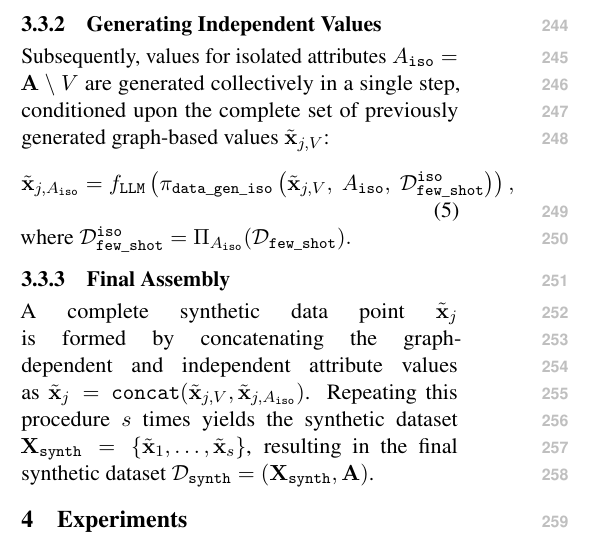
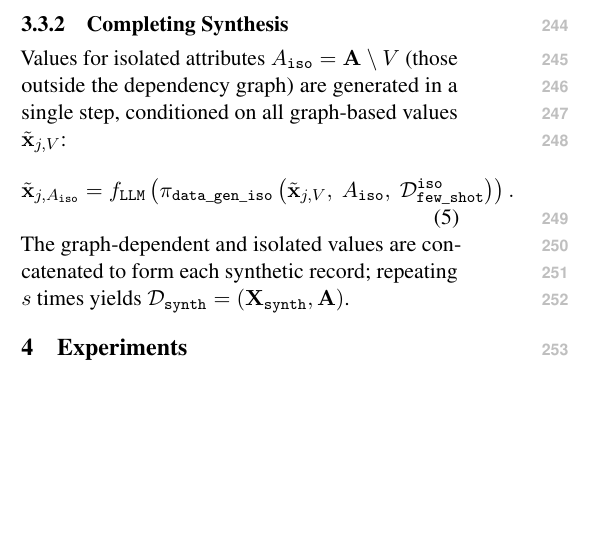
Before and after one commit to ssui-liu/StructSynth-EMNLP, a LaTeX paper (Latex-EMNLP/main.tex, which reads Latex-EMNLP/sections/method.tex): part of one column of page 4 of 25, cut at the place of the change, the shorter picture padded with empty space. Compiled offline with pdfLaTeX.

Commit message:
Method OP-8: Merge Independent Values and Final Assembly (~40 words saved)
Combined §3.3.2 and §3.3.3 into "Completing Synthesis". Removed Π
formal definition and verbose concat/repeat description. Eq.(6) and
D_synth definition preserved.

Co-Authored-By: Claude Opus 4.6 (1M context) <noreply@anthropic.com>

```diff
--- a/Latex-EMNLP/sections/method.tex
+++ b/Latex-EMNLP/sections/method.tex
@@ -91,16 +91,12 @@ Values for layer $L_i$ are generated conditionally on all preceding layers $\til
 \end{equation}
 Iterating through all layers yields a partial synthetic data point $\tilde{\mathbf{x}}_{j, V}$ comprising values for all graph-dependent attributes.
 
-\subsubsection{Generating Independent Values}
+\subsubsection{Completing Synthesis}
 
-Subsequently, values for isolated attributes $A_{\mathtt{iso}} = \mathbf{A} \setminus V$ are generated collectively in a single step, conditioned upon the complete set of previously generated graph-based values $\tilde{\mathbf{x}}_{j, V}$:
+Values for isolated attributes $A_{\mathtt{iso}} = \mathbf{A} \setminus V$ (those outside the dependency graph) are generated in a single step, conditioned on all graph-based values $\tilde{\mathbf{x}}_{j, V}$:
 \begin{equation}
-\tilde{\mathbf{x}}_{j, A_{\mathtt{iso}}} = f_{\mathtt{LLM}}\left(\pi_{\mathtt{data\_gen\_iso}}\left(\tilde{\mathbf{x}}_{j, V},\ A_{\mathtt{iso}},\ \mathcal{D}_{\mathtt{few\_shot}}^{\mathtt{iso}}\right)\right),
+\tilde{\mathbf{x}}_{j, A_{\mathtt{iso}}} = f_{\mathtt{LLM}}\left(\pi_{\mathtt{data\_gen\_iso}}\left(\tilde{\mathbf{x}}_{j, V},\ A_{\mathtt{iso}},\ \mathcal{D}_{\mathtt{few\_shot}}^{\mathtt{iso}}\right)\right).
 \end{equation}
-where $\mathcal{D}_{\mathtt{few\_shot}}^{\mathtt{iso}} = \Pi_{A_{\mathtt{iso}}}(\mathcal{D}_{\mathtt{few\_shot}}).$
-
-\subsubsection{Final Assembly}
-
-A complete synthetic data point $\tilde{\mathbf{x}}_j$ is formed by concatenating the graph-dependent and independent attribute values as $\tilde{\mathbf{x}}_j = \mathtt{concat}(\tilde{\mathbf{x}}_{j, V}, \tilde{\mathbf{x}}_{j, A_{\mathtt{iso}}})$. Repeating this procedure $s$ times yields the synthetic dataset $\mathbf{X}_{\mathtt{synth}} = \{\tilde{\mathbf{x}}_1, \ldots, \tilde{\mathbf{x}}_s\}$, resulting in the final synthetic dataset $\mathcal{D}_{\mathtt{synth}} = (\mathbf{X}_{\mathtt{synth}}, \mathbf{A})$.
+The graph-dependent and isolated values are concatenated to form each synthetic record; repeating $s$ times yields $\mathcal{D}_{\mathtt{synth}} = (\mathbf{X}_{\mathtt{synth}}, \mathbf{A})$.
 
 %% Experiments section - migrated from AAAI source
```
